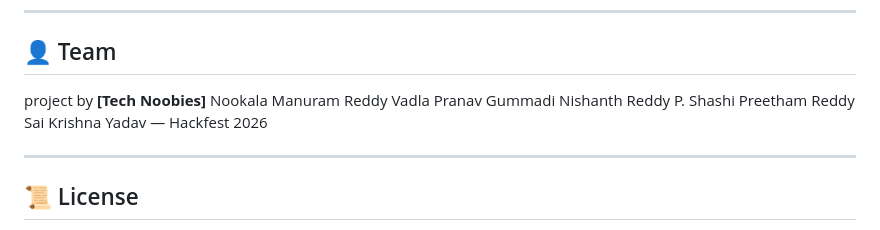
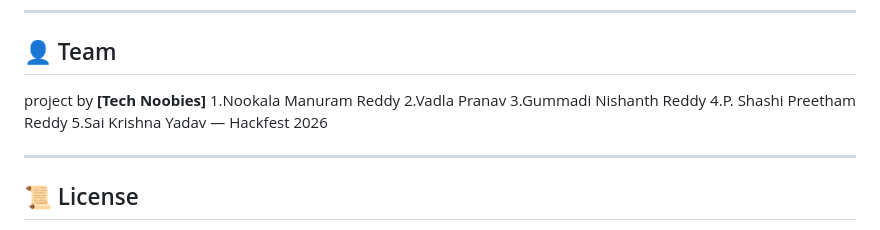
Before and after one commit to Manuram07/Tech_Noobies, a Markdown page: README.md, the part around the change. GitHub-like rendering.

Commit message:
Change team member list to numbered format
Updated team member list format in README.

```diff
--- a/README.md
+++ b/README.md
@@ -144,11 +144,11 @@ MEDFUSION/
 
 ## 👤 Team
 project by **[Tech Noobies]**
-Nookala Manuram Reddy
-Vadla Pranav
-Gummadi Nishanth Reddy
-P. Shashi Preetham Reddy
-Sai Krishna Yadav
+1.Nookala Manuram Reddy
+2.Vadla Pranav
+3.Gummadi Nishanth Reddy
+4.P. Shashi Preetham Reddy
+5.Sai Krishna Yadav
     — Hackfest 2026
 
 ---
```
